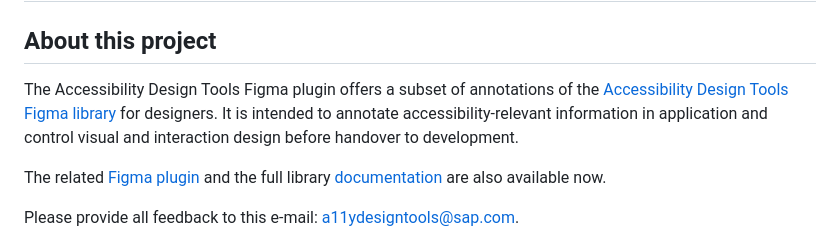
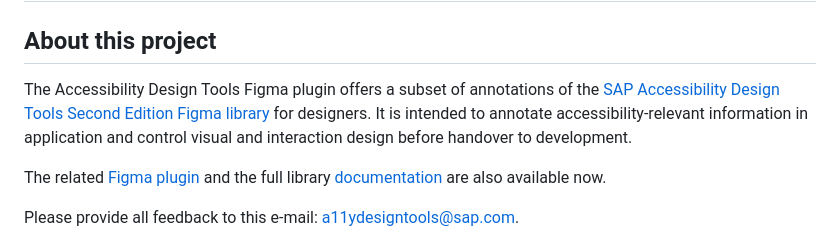
Before and after one commit to SAP/accessibility-design-tools, a Markdown page: README.md, the part around the change. GitHub-like rendering.

```diff
--- a/README.md
+++ b/README.md
@@ -2,7 +2,7 @@
 
 ## About this project
 
-The Accessibility Design Tools Figma plugin offers a subset of annotations of the [Accessibility Design Tools Figma library](https://www.figma.com/community/file/1547897011528456916) for designers. It is intended to annotate accessibility-relevant information in application and control visual and interaction design before handover to development.
+The Accessibility Design Tools Figma plugin offers a subset of annotations of the [SAP Accessibility Design Tools Second Edition Figma library](https://www.figma.com/community/file/1547897011528456916) for designers. It is intended to annotate accessibility-relevant information in application and control visual and interaction design before handover to development.
 
 The related [Figma plugin](https://www.figma.com/community/plugin/1072563579293318294/accessibility-design-tools) and the full library [documentation](https://sap.github.io/accessibility-design-tools/doc/Accessibility_Design_Tools_Second_Edition.pdf) are also available now.
 
```
